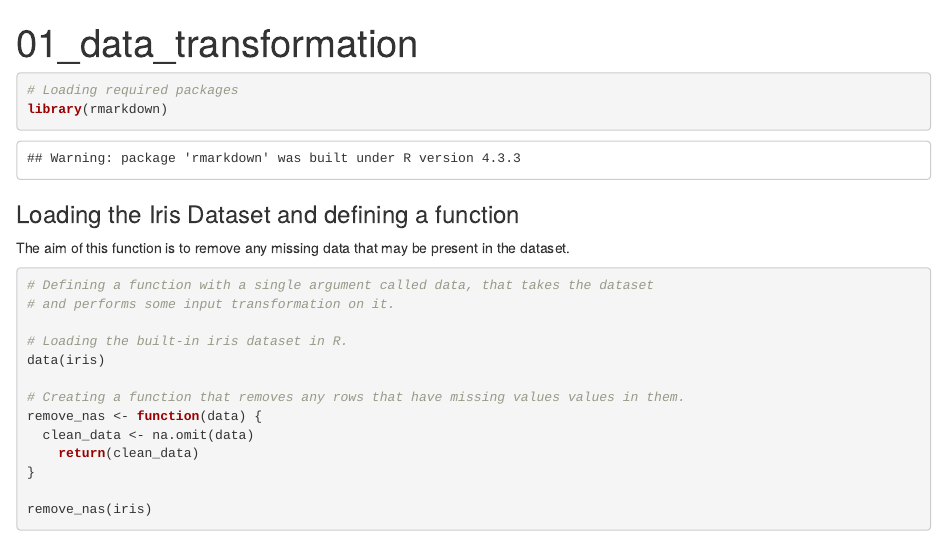
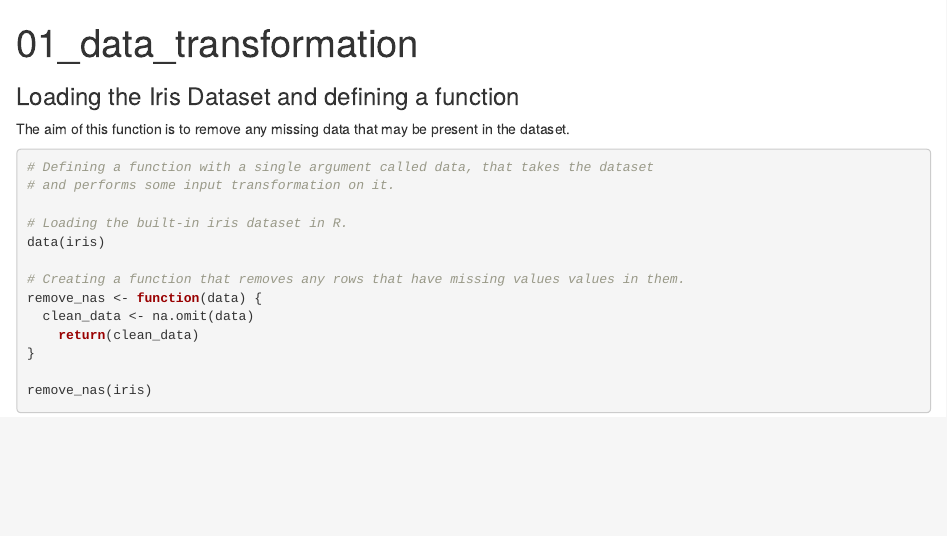
Before and after one commit to 50280/MY472_Formative_Ex1, an R Markdown document (01_data_transformation.rmd): the page in a window 1100 px wide, from its top. The pictures show the output file 01_data_transformation.html that the author committed with the source, opened offline.

Commit message:
Updated html file and minor code change for conciseness

````diff
--- a/01_data_transformation.rmd
+++ b/01_data_transformation.rmd
@@ -7,13 +7,6 @@ output: html_document
 # Setting echo to TRUE such that the code is shown in the knitted document.
 knitr::opts_chunk$set(echo = TRUE)
 ```
-
-```{r}
-# Loading required packages
-library(rmarkdown)
-
-```
-
 
 ### Loading the Iris Dataset and defining a function
 The aim of this function is to remove any missing data that may be present in the dataset.
````
Also changed, not shown: 01_data_transformation.html.
